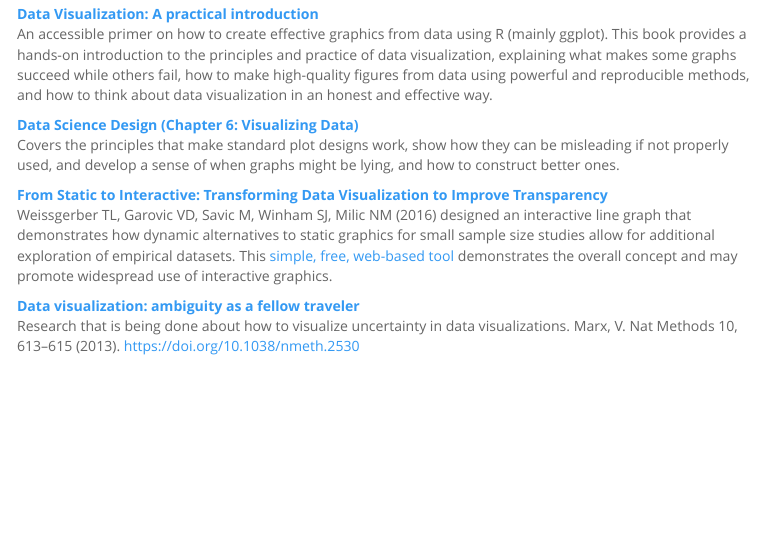
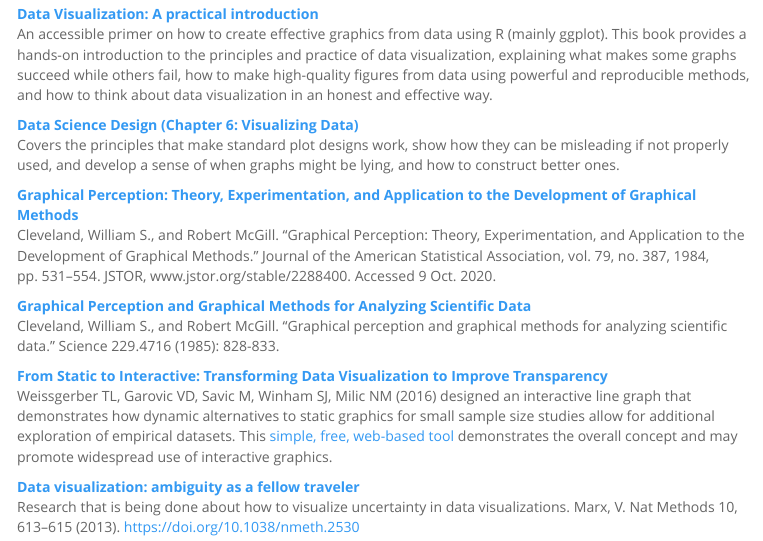
Before and after one commit to katherinehebert/BIOS2_DataViz, an R Markdown document (index.Rmd): the page in a window 1100 px wide, from 340 px down. The pictures show the output file index.html that the author committed with the source, opened offline; menus at the side of the page are left out.

Commit message:
add graphical perception refs

```diff
--- a/index.Rmd
+++ b/index.Rmd
@@ -32,6 +32,12 @@ An accessible primer on how to create effective graphics from data using R (main
 
 [**Data Science Design (Chapter 6: Visualizing Data)**](https://link.springer.com/content/pdf/10.1007%2F978-3-319-55444-0.pdf)<br>
 Covers the principles that make standard plot designs work, show how they can be misleading if not properly used, and develop a sense of when graphs might be lying, and how to construct better ones.
+
+[**Graphical Perception: Theory, Experimentation, and Application to the Development of Graphical Methods**](https://www.jstor.org/stable/2288400)<br>
+Cleveland, William S., and Robert McGill. “Graphical Perception: Theory, Experimentation, and Application to the Development of Graphical Methods.” Journal of the American Statistical Association, vol. 79, no. 387, 1984, pp. 531–554. JSTOR, www.jstor.org/stable/2288400. Accessed 9 Oct. 2020.
+
+[**Graphical Perception and Graphical Methods for Analyzing Scientific Data**](10.1126/science.229.4716.828)<br>
+Cleveland, William S., and Robert McGill. "Graphical perception and graphical methods for analyzing scientific data." Science 229.4716 (1985): 828-833.
 
 [**From Static to Interactive: Transforming Data Visualization to Improve Transparency**](https://doi.org/10.1371/journal.pbio.1002484)<br>
 Weissgerber TL, Garovic VD, Savic M, Winham SJ, Milic NM (2016) designed an interactive line graph that demonstrates how dynamic alternatives to static graphics for small sample size studies allow for additional exploration of empirical datasets. This [simple, free, web-based tool](http://statistika.mfub.bg.ac.rs/interactive-graph/) demonstrates the overall concept and may promote widespread use of interactive graphics.
```
Also changed, not shown: index.html.
